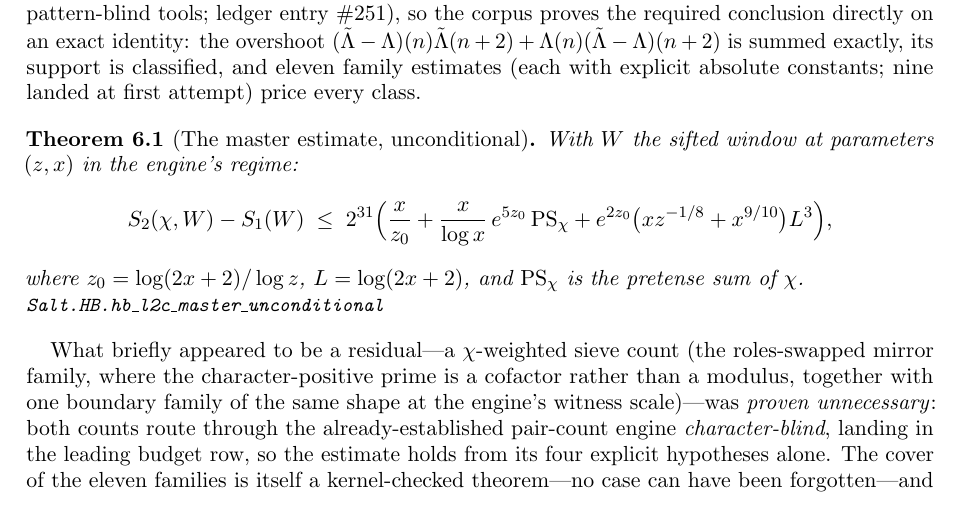
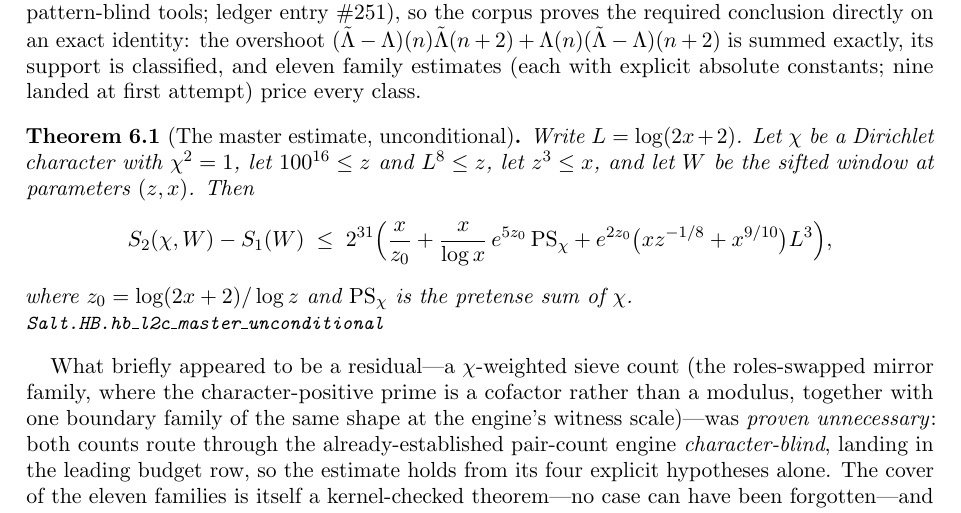
Before and after one commit to jyh/salt, a LaTeX paper (papers/flagship/main.tex): part of page 6 of 18, cut so that both start at the same text. Compiled offline with pdfLaTeX.

Commit message:
play M: M1(d) FIRST HIT REPAIRED — the master estimate now STATES the four hypotheses it always had. main.tex:502 rendered all four Lean binders of hb_l2c_master_unconditional (chi^2=1, 100^16<=z, L^8<=z, z^3<=x) as the phrase 'in the engine's regime', which occurred EXACTLY ONCE in the paper and was defined NOWHERE -- while the prose seventeen lines below certified that the estimate 'holds from its four explicit hypotheses alone'. The paper counted them, called them explicit, and stated none of them, inside a theorem labelled unconditional. Repaired by INLINING rather than by defining the phrase: it was used once, so a definition would have paid for nothing, and inlining also dissolves the collision evidence confirmed -- ChowlaRegime is a real formally-defined structure (Salt/Entropy/Chowla/Regime.lean:56, rendered at :1319/:1325/:1337/:1341) that a reader had every reason to bind the undefined phrase to. Lwin verified as Real.log (2x+2) at L2cCore.lean:54 before rendering it as L. The edit also BINDS chi, which the original display used without ever introducing it. ZERO mathematical change: the four conditions are the Lean binders verbatim. Gate: phrase count 1 -> 0, balance PROBLEMS none, 16/16 displays, zero dangling refs and cites. Prediction by math life 9, Lean half verified by evidence, LaTeX half and repair mine [skip ci]

```diff
--- a/papers/flagship/main.tex
+++ b/papers/flagship/main.tex
@@ -499,13 +499,15 @@ classified, and eleven family estimates (each with explicit absolute
 constants; nine landed at first attempt) price every class.
 
 \begin{theorem}[The master estimate, unconditional]\label{thm:master}
-With $W$ the sifted window at parameters $(z,x)$ in the engine's regime:
+Write $L = \log(2x+2)$. Let $\chi$ be a Dirichlet character with
+$\chi^2 = 1$, let $100^{16} \le z$ and $L^8 \le z$, let $z^3 \le x$, and let
+$W$ be the sifted window at parameters $(z,x)$. Then
 \[
 S_2(\chi, W) - S_1(W) \;\le\; 2^{31}\Bigl(\frac{x}{z_0}
 + \frac{x}{\log x}\,e^{5 z_0}\,\mathrm{PS}_\chi
 + e^{2 z_0}\bigl(x z^{-1/8} + x^{9/10}\bigr) L^3\Bigr),
 \]
-where $z_0 = \log(2x+2)/\log z$, $L = \log(2x+2)$, and
+where $z_0 = \log(2x+2)/\log z$ and
 $\mathrm{PS}_\chi$ is the pretense sum of $\chi$.
 \leanname{Salt.HB.hb\_l2c\_master\_unconditional}
 \end{theorem}
```
